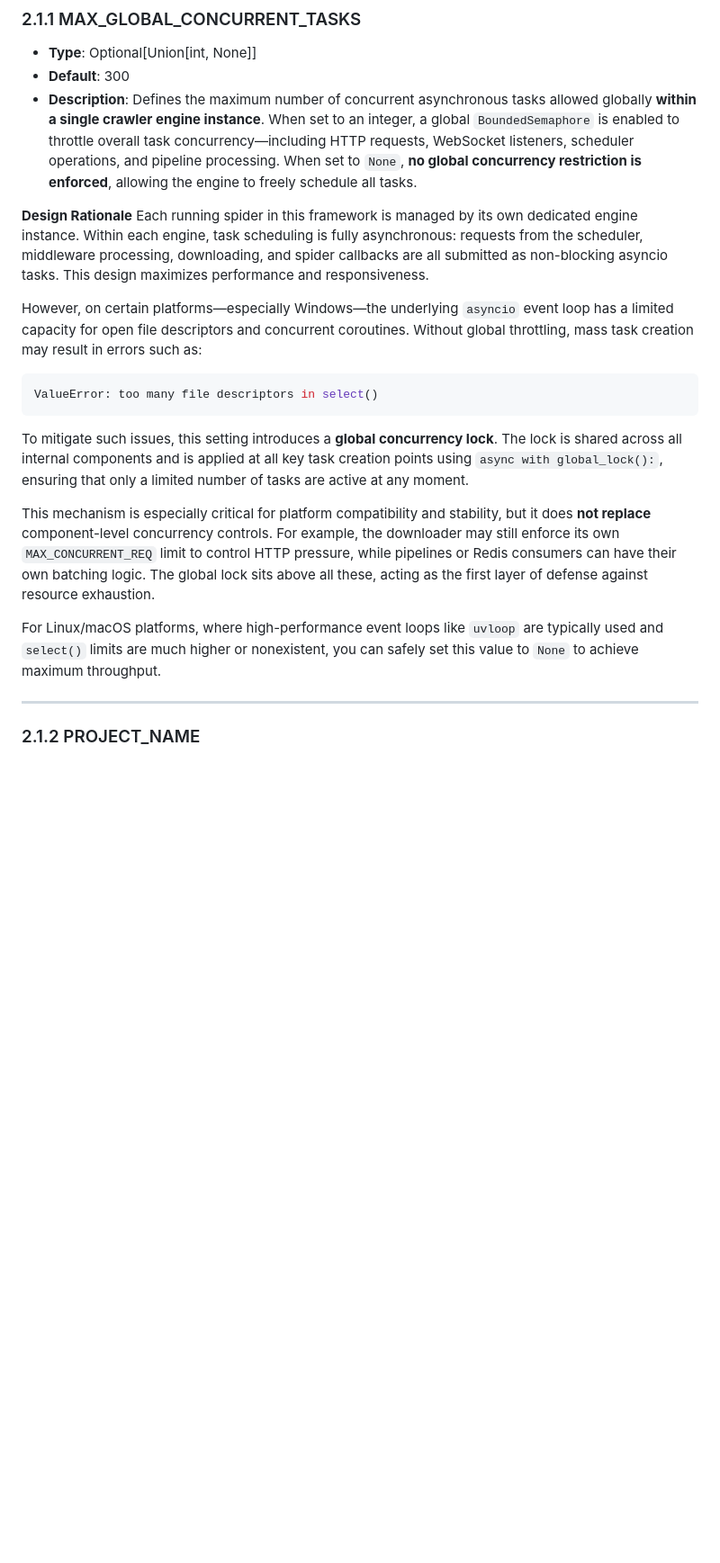
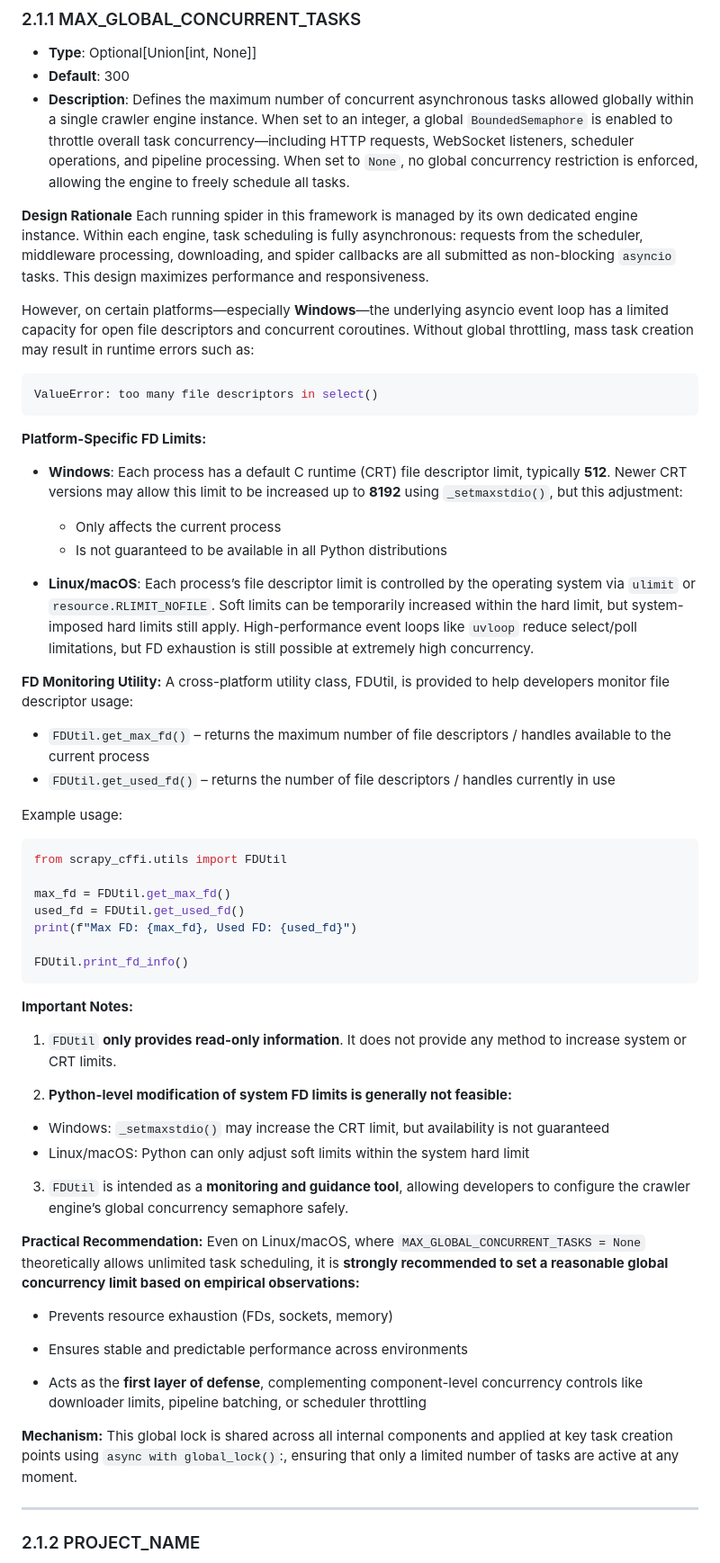
Before and after one commit to aFunnyStrange/scrapy_cffi, a Markdown page: docs/usage/0-settings.md, the part around the change. Shown: that part at 90% size. Drawn GitHub-style; blank space fills up the shorter version.

Commit message:
'update_docs'

````diff
--- a/docs/usage/0-settings.md
+++ b/docs/usage/0-settings.md
@@ -32,22 +32,63 @@ to_scrapy_settings_py(settings)
 ### 2.1.1 MAX_GLOBAL_CONCURRENT_TASKS
 - **Type**: Optional[Union[int, None]]
 - **Default**: 300
-- **Description**: Defines the maximum number of concurrent asynchronous tasks allowed globally **within a single crawler engine instance**. When set to an integer, a global `BoundedSemaphore` is enabled to throttle overall task concurrency—including HTTP requests, WebSocket listeners, scheduler operations, and pipeline processing. When set to `None`, **no global concurrency restriction is enforced**, allowing the engine to freely schedule all tasks.
+- **Description**: Defines the maximum number of concurrent asynchronous tasks allowed globally within a single crawler engine instance. When set to an integer, a global `BoundedSemaphore` is enabled to throttle overall task concurrency—including HTTP requests, WebSocket listeners, scheduler operations, and pipeline processing. When set to `None`, no global concurrency restriction is enforced, allowing the engine to freely schedule all tasks.
 
 **Design Rationale**
-Each running spider in this framework is managed by its own dedicated engine instance. Within each engine, task scheduling is fully asynchronous: requests from the scheduler, middleware processing, downloading, and spider callbacks are all submitted as non-blocking asyncio tasks. This design maximizes performance and responsiveness.
+Each running spider in this framework is managed by its own dedicated engine instance. Within each engine, task scheduling is fully asynchronous: requests from the scheduler, middleware processing, downloading, and spider callbacks are all submitted as non-blocking `asyncio` tasks. This design maximizes performance and responsiveness.
 
-However, on certain platforms—especially Windows—the underlying `asyncio` event loop has a limited capacity for open file descriptors and concurrent coroutines. Without global throttling, mass task creation may result in errors such as:
+However, on certain platforms—especially **Windows**—the underlying asyncio event loop has a limited capacity for open file descriptors and concurrent coroutines. Without global throttling, mass task creation may result in runtime errors such as:
 
 ```python
 ValueError: too many file descriptors in select()
 ```
 
-To mitigate such issues, this setting introduces a **global concurrency lock**. The lock is shared across all internal components and is applied at all key task creation points using `async with global_lock():`, ensuring that only a limited number of tasks are active at any moment.
+**Platform-Specific FD Limits:**
+- **Windows**: Each process has a default C runtime (CRT) file descriptor limit, typically **512**. Newer CRT versions may allow this limit to be increased up to **8192** using `_setmaxstdio()`, but this adjustment:
+    - Only affects the current process
+    - Is not guaranteed to be available in all Python distributions
 
-This mechanism is especially critical for platform compatibility and stability, but it does **not replace** component-level concurrency controls. For example, the downloader may still enforce its own `MAX_CONCURRENT_REQ` limit to control HTTP pressure, while pipelines or Redis consumers can have their own batching logic. The global lock sits above all these, acting as the first layer of defense against resource exhaustion.
+- **Linux/macOS**: Each process’s file descriptor limit is controlled by the operating system via `ulimit` or `resource.RLIMIT_NOFILE`. Soft limits can be temporarily increased within the hard limit, but system-imposed hard limits still apply. High-performance event loops like `uvloop` reduce select/poll limitations, but FD exhaustion is still possible at extremely high concurrency.
 
-For Linux/macOS platforms, where high-performance event loops like `uvloop` are typically used and `select()` limits are much higher or nonexistent, you can safely set this value to `None` to achieve maximum throughput.
+**FD Monitoring Utility:**
+A cross-platform utility class, FDUtil, is provided to help developers monitor file descriptor usage:
+- `FDUtil.get_max_fd()` – returns the maximum number of file descriptors / handles available to the current process
+- `FDUtil.get_used_fd()` – returns the number of file descriptors / handles currently in use
+
+Example usage:
+```python
+from scrapy_cffi.utils import FDUtil
+
+max_fd = FDUtil.get_max_fd()
+used_fd = FDUtil.get_used_fd()
+print(f"Max FD: {max_fd}, Used FD: {used_fd}")
+
+FDUtil.print_fd_info()
+```
+
+**Important Notes:**
+1. `FDUtil` **only provides read-only information**. It does not provide any method to increase system or CRT limits.
+
+2. **Python-level modification of system FD limits is generally not feasible:**
+- Windows: `_setmaxstdio()` may increase the CRT limit, but availability is not guaranteed
+- Linux/macOS: Python can only adjust soft limits within the system hard limit
+
+3. `FDUtil` is intended as a **monitoring and guidance tool**, allowing developers to configure the crawler engine’s global concurrency semaphore safely.
+
+**Practical Recommendation:**
+Even on Linux/macOS, where `MAX_GLOBAL_CONCURRENT_TASKS = None` theoretically allows unlimited task scheduling, it is **strongly recommended to set a reasonable global concurrency limit based on empirical observations:**
+- Prevents resource exhaustion (FDs, sockets, memory)
+
+- Ensures stable and predictable performance across environments
+
+- Acts as the **first layer of defense**, complementing component-level concurrency controls like downloader limits, pipeline batching, or scheduler throttling
+
+**Mechanism:**
+This global lock is shared across all internal components and applied at key task creation points using `async with global_lock()`:, ensuring that only a limited number of tasks are active at any moment.
+
+
+
+
 
 
 ---
````
